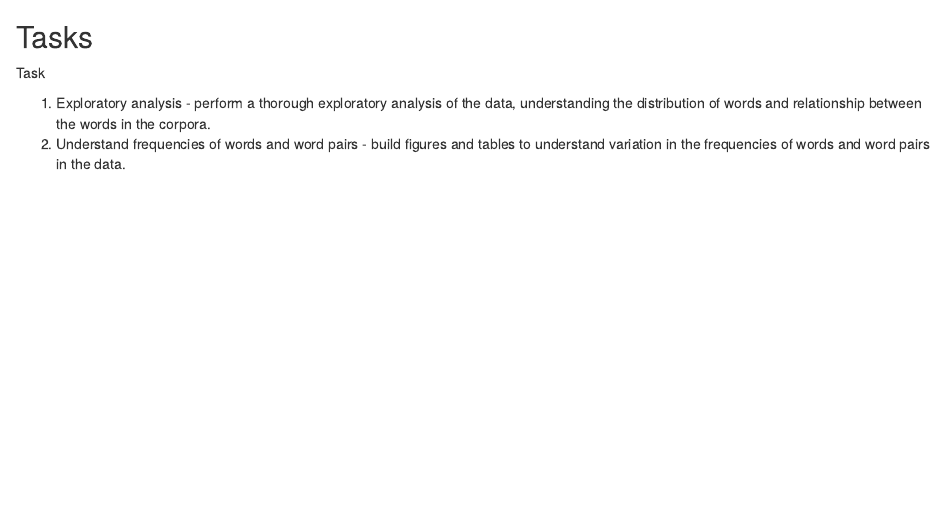
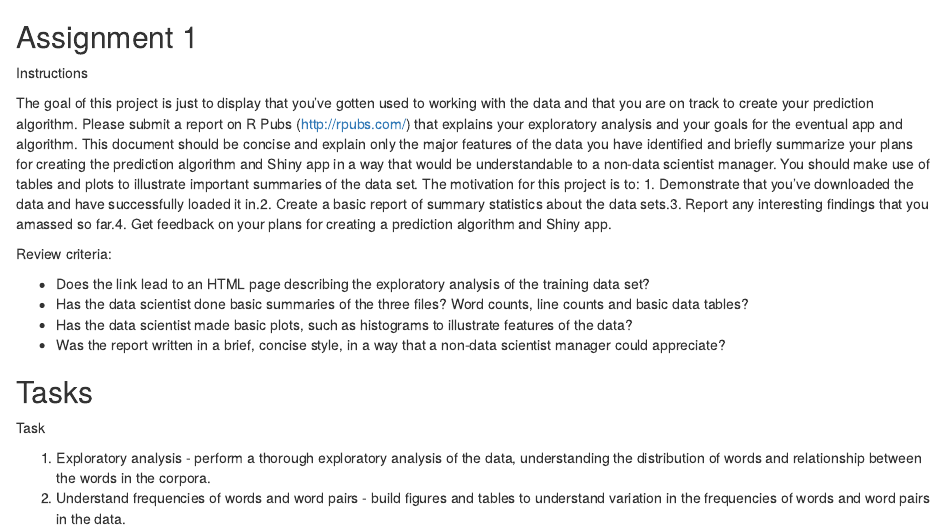
Before and after one commit to snowch/coursera_dsx_capstone, an R Markdown document (coursework/notebook.Rmd): the page in a window 1100 px wide, from 5290 px down. Rendered offline with R 4.5, knitr and Pandoc, with nearby package versions; some code elsewhere in the file could not run offline.

Commit message:
add assignment instructions

````diff
--- a/coursework/notebook.Rmd
+++ b/coursework/notebook.Rmd
@@ -199,6 +199,18 @@ print( nrow(FreqMatDF[FreqMatDF$cumsum < (totalWords * 0.5), ]) )
 print( nrow(FreqMatDF[FreqMatDF$cumsum < (totalWords * 0.9), ]) )
 ```
 
+## Assignment 1
+
+Instructions
+
+The goal of this project is just to display that you've gotten used to working with the data and that you are on track to create your prediction algorithm. Please submit a report on R Pubs (http://rpubs.com/) that explains your exploratory analysis and your goals for the eventual app and algorithm. This document should be concise and explain only the major features of the data you have identified and briefly summarize your plans for creating the prediction algorithm and Shiny app in a way that would be understandable to a non-data scientist manager. You should make use of tables and plots to illustrate important summaries of the data set. The motivation for this project is to: 1. Demonstrate that you've downloaded the data and have successfully loaded it in.2. Create a basic report of summary statistics about the data sets.3. Report any interesting findings that you amassed so far.4. Get feedback on your plans for creating a prediction algorithm and Shiny app.
+
+Review criteria:
+
+ - Does the link lead to an HTML page describing the exploratory analysis of the training data set?
+ - Has the data scientist done basic summaries of the three files? Word counts, line counts and basic data tables?
+ - Has the data scientist made basic plots, such as histograms to illustrate features of the data?
+ - Was the report written in a brief, concise style, in a way that a non-data scientist manager could appreciate?
 
 ## Tasks
 
````
Also changed, not shown: 1 other file.
